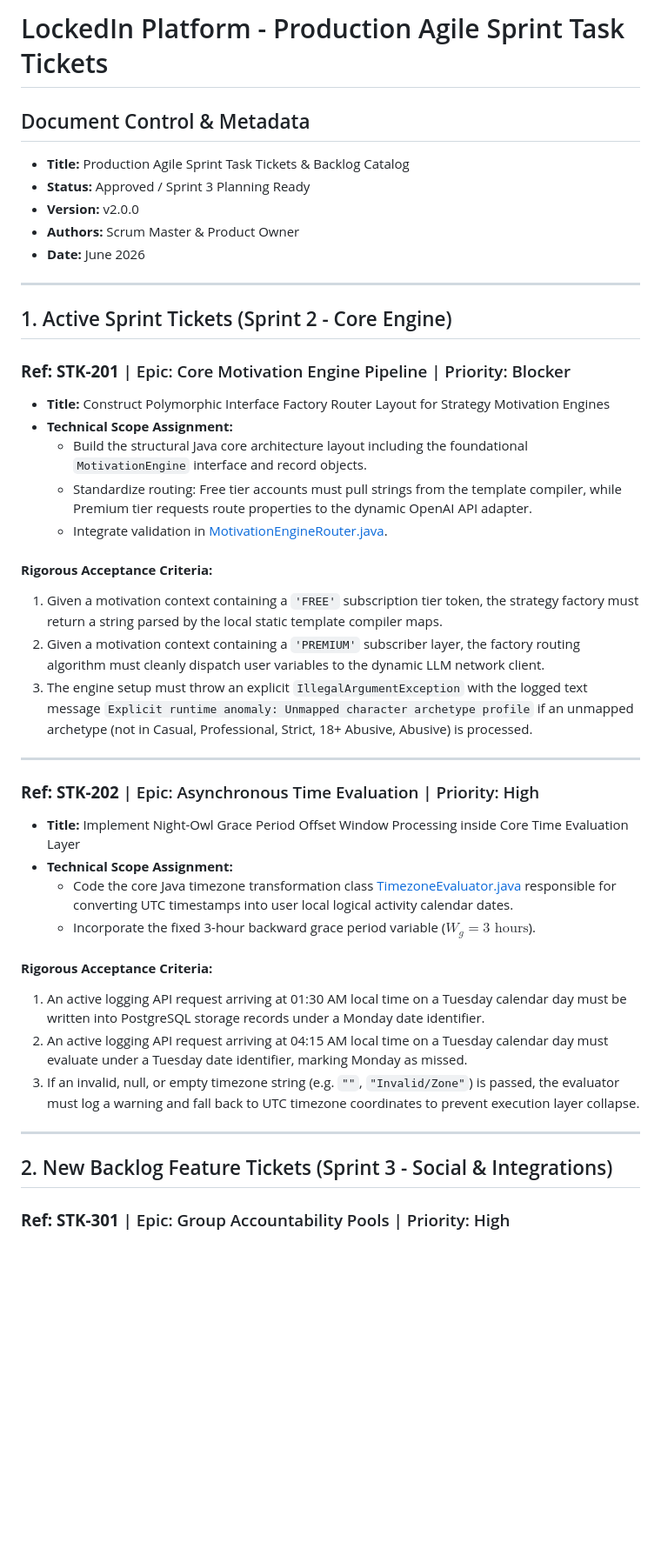
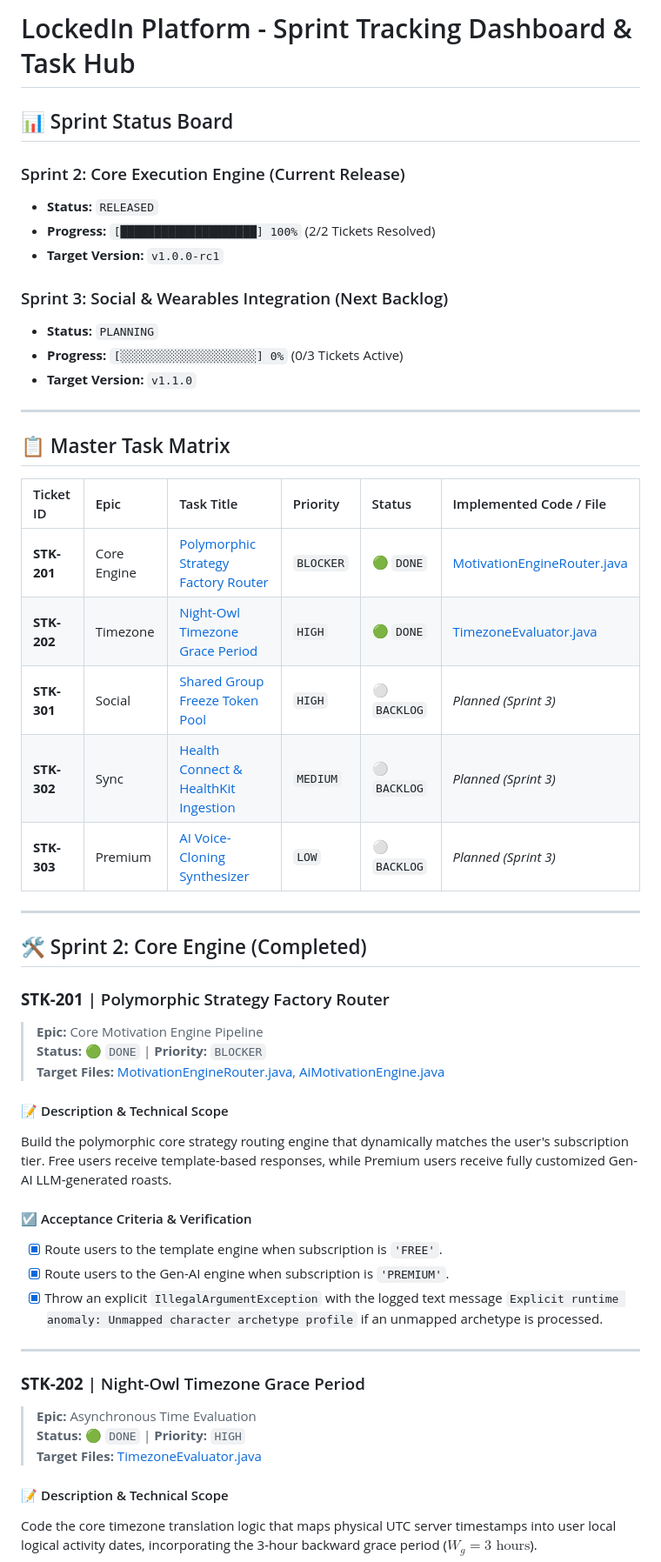
Before and after one commit to shubham-verma-engineer/lockedIn, a Markdown page: docs/Sprint_task_tickets.md, the part around one of its changes. Shown at 87% size. Drawn GitHub-style; blank space fills up the shorter version.

Commit message:
docs: Restructure Sprint task tickets to a dashboard-driven layout

```diff
--- a/docs/Sprint_task_tickets.md
+++ b/docs/Sprint_task_tickets.md
@@ -1,46 +1,53 @@
-# LockedIn Platform - Production Agile Sprint Task Tickets
+# LockedIn Platform - Sprint Tracking Dashboard & Task Hub
 
-## Document Control & Metadata
-- **Title:** Production Agile Sprint Task Tickets & Backlog Catalog
-- **Status:** Approved / Sprint 3 Planning Ready
-- **Version:** v2.0.0
-- **Authors:** Scrum Master & Product Owner
-- **Date:** June 2026
+## 📊 Sprint Status Board
+
+### Sprint 2: Core Execution Engine (Current Release)
+- **Status:** `RELEASED`
+- **Progress:** `[████████████████████] 100%` (2/2 Tickets Resolved)
+- **Target Version:** `v1.0.0-rc1`
+
+### Sprint 3: Social & Wearables Integration (Next Backlog)
+- **Status:** `PLANNING`
+- **Progress:** `[░░░░░░░░░░░░░░░░░░░░] 0%` (0/3 Tickets Active)
+- **Target Version:** `v1.1.0`
 
 ---
 
-## 1. Active Sprint Tickets (Sprint 2 - Core Engine)
+## 📋 Master Task Matrix
 
-### **Ref: STK-201** | Epic: Core Motivation Engine Pipeline | Priority: Blocker
-
-* **Title:** Construct Polymorphic Interface Factory Router Layout for Strategy Motivation Engines
-* **Technical Scope Assignment:**
-  - Build the structural Java core architecture layout including the foundational `MotivationEngine` interface and record objects.
-  - Standardize routing: Free tier accounts must pull strings from the template compiler, while Premium tier requests route properties to the dynamic OpenAI API adapter.
-  - Integrate validation in [MotivationEngineRouter.java](file:///Users/shubhamverma/Documents/JavaProjects/startup/lockedIn/src/main/java/com/lockedin/engine/MotivationEngineRouter.java).
-
-#### **Rigorous Acceptance Criteria:**
-1. Given a motivation context containing a `'FREE'` subscription tier token, the strategy factory must return a string parsed by the local static template compiler maps.
-2. Given a motivation context containing a `'PREMIUM'` subscriber layer, the factory routing algorithm must cleanly dispatch user variables to the dynamic LLM network client.
-3. The engine setup must throw an explicit `IllegalArgumentException` with the logged text message `Explicit runtime anomaly: Unmapped character archetype profile` if an unmapped archetype (not in Casual, Professional, Strict, 18+ Abusive, Abusive) is processed.
+| Ticket ID | Epic | Task Title | Priority | Status | Implemented Code / File |
+| :--- | :--- | :--- | :--- | :--- | :--- |
+| **STK-201** | Core Engine | [Polymorphic Strategy Factory Router](#stk-201) | `BLOCKER` | 🟢 `DONE` | [MotivationEngineRouter.java](file:///Users/shubhamverma/Documents/JavaProjects/startup/lockedIn/src/main/java/com/lockedin/engine/MotivationEngineRouter.java) |
+| **STK-202** | Timezone | [Night-Owl Timezone Grace Period](#stk-202) | `HIGH` | 🟢 `DONE` | [TimezoneEvaluator.java](file:///Users/shubhamverma/Documents/JavaProjects/startup/lockedIn/src/main/java/com/lockedin/engine/TimezoneEvaluator.java) |
+| **STK-301** | Social | [Shared Group Freeze Token Pool](#stk-301) | `HIGH` | ⚪ `BACKLOG` | *Planned (Sprint 3)* |
+| **STK-302** | Sync | [Health Connect & HealthKit Ingestion](#stk-302) | `MEDIUM` | ⚪ `BACKLOG` | *Planned (Sprint 3)* |
+| **STK-303** | Premium | [AI Voice-Cloning Synthesizer](#stk-303) | `LOW` | ⚪ `BACKLOG` | *Planned (Sprint 3)* |
 
 ---
 
-### **Ref: STK-202** | Epic: Asynchronous Time Evaluation | Priority: High
+## 🛠️ Sprint 2: Core Engine (Completed)
 
-* **Title:** Implement Night-Owl Grace Period Offset Window Processing inside Core Time Evaluation Layer
-* **Technical Scope Assignment:**
-  - Code the core Java timezone transformation class [TimezoneEvaluator.java](file:///Users/shubhamverma/Documents/JavaProjects/startup/lockedIn/src/main/java/com/lockedin/engine/TimezoneEvaluator.java) responsible for converting UTC timestamps into user local logical activity calendar dates.
-  - Incorporate the fixed 3-hour backward grace period variable ($W_g = 3\text{ hours}$).
+### **STK-201** | Polymorphic Strategy Factory Router
+> **Epic:** Core Motivation Engine Pipeline
+> **Status:** 🟢 `DONE` | **Priority:** `BLOCKER`
+> **Target Files:** [MotivationEngineRouter.java](file:///Users/shubhamverma/Documents/JavaProjects/startup/lockedIn/src/main/java/com/lockedin/engine/MotivationEngineRouter.java), [AiMotivationEngine.java](file:///Users/shubhamverma/Documents/JavaProjects/startup/lockedIn/src/main/java/com/lockedin/engine/AiMotivationEngine.java)
 
-#### **Rigorous Acceptance Criteria:**
-1. An active logging API request arriving at 01:30 AM local time on a Tuesday calendar day must be written into PostgreSQL storage records under a Monday date identifier.
-2. An active logging API request arriving at 04:15 AM local time on a Tuesday calendar day must evaluate under a Tuesday date identifier, marking Monday as missed.
-3. If an invalid, null, or empty timezone string (e.g. `""`, `"Invalid/Zone"`) is passed, the evaluator must log a warning and fall back to UTC timezone coordinates to prevent execution layer collapse.
+#### 📝 Description & Technical Scope
+Build the polymorphic core strategy routing engine that dynamically matches the user's subscription tier. Free users receive template-based responses, while Premium users receive fully customized Gen-AI LLM-generated roasts.
+
+#### ☑️ Acceptance Criteria & Verification
+* [x] Route users to the template engine when subscription is `'FREE'`.
+* [x] Route users to the Gen-AI engine when subscription is `'PREMIUM'`.
+* [x] Throw an explicit `IllegalArgumentException` with the logged text message `Explicit runtime anomaly: Unmapped character archetype profile` if an unmapped archetype is processed.
 
 ---
 
-## 2. New Backlog Feature Tickets (Sprint 3 - Social & Integrations)
+### **STK-202** | Night-Owl Timezone Grace Period
+> **Epic:** Asynchronous Time Evaluation
+> **Status:** 🟢 `DONE` | **Priority:** `HIGH`
+> **Target Files:** [TimezoneEvaluator.java](file:///Users/shubhamverma/Documents/JavaProjects/startup/lockedIn/src/main/java/com/lockedin/engine/TimezoneEvaluator.java)
 
-### **Ref: STK-301** | Epic: Group Accountability Pools | Priority: High
+#### 📝 Description & Technical Scope
+Code the core timezone translation logic that maps physical UTC server timestamps into user local logical activity dates, incorporating the 3-hour backward grace period ($W_g = 3\text{ hours}$).
 
```
Also changed, not shown: other parts of docs/Sprint_task_tickets.md (+39 -28 lines).
